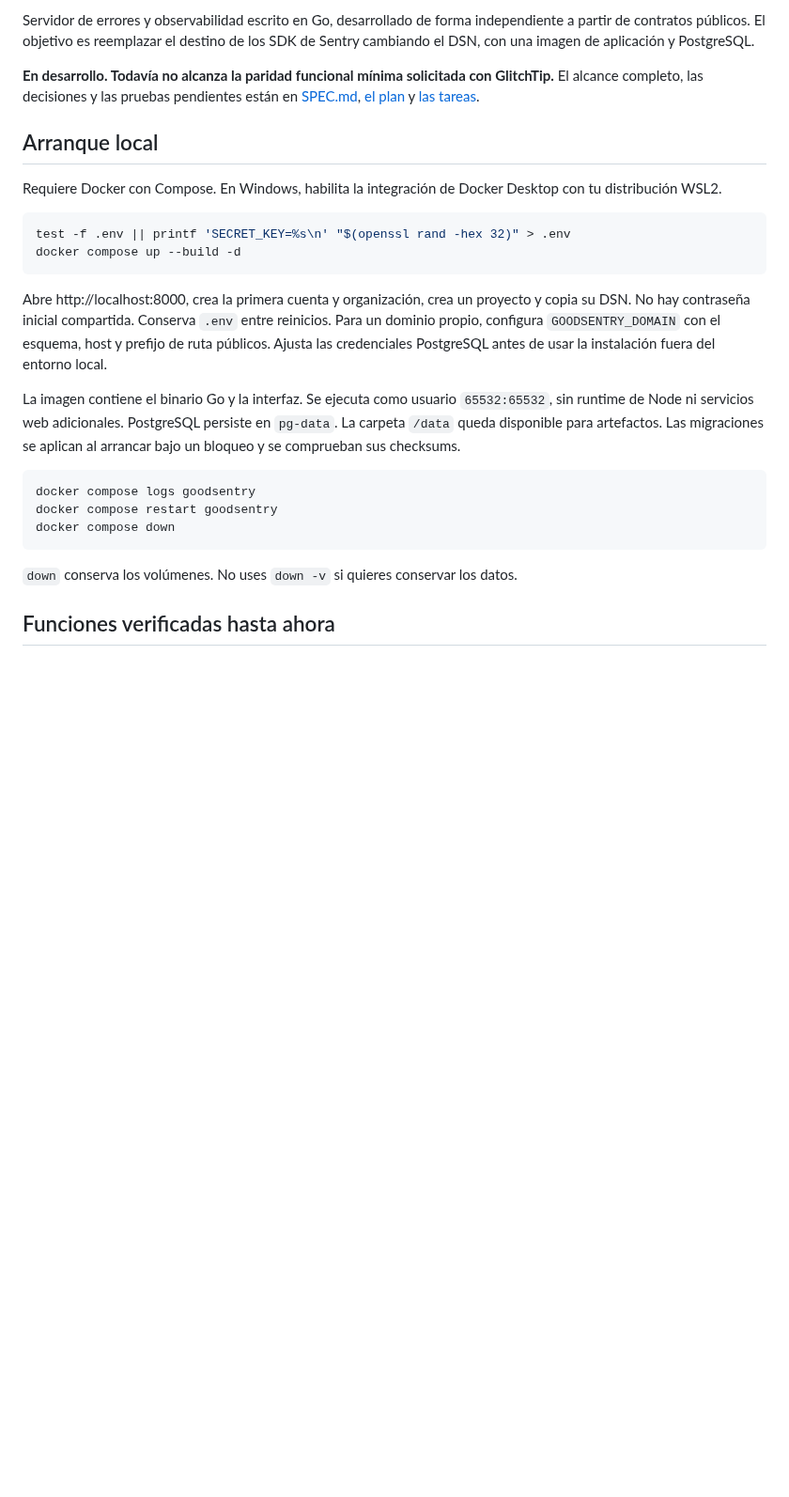
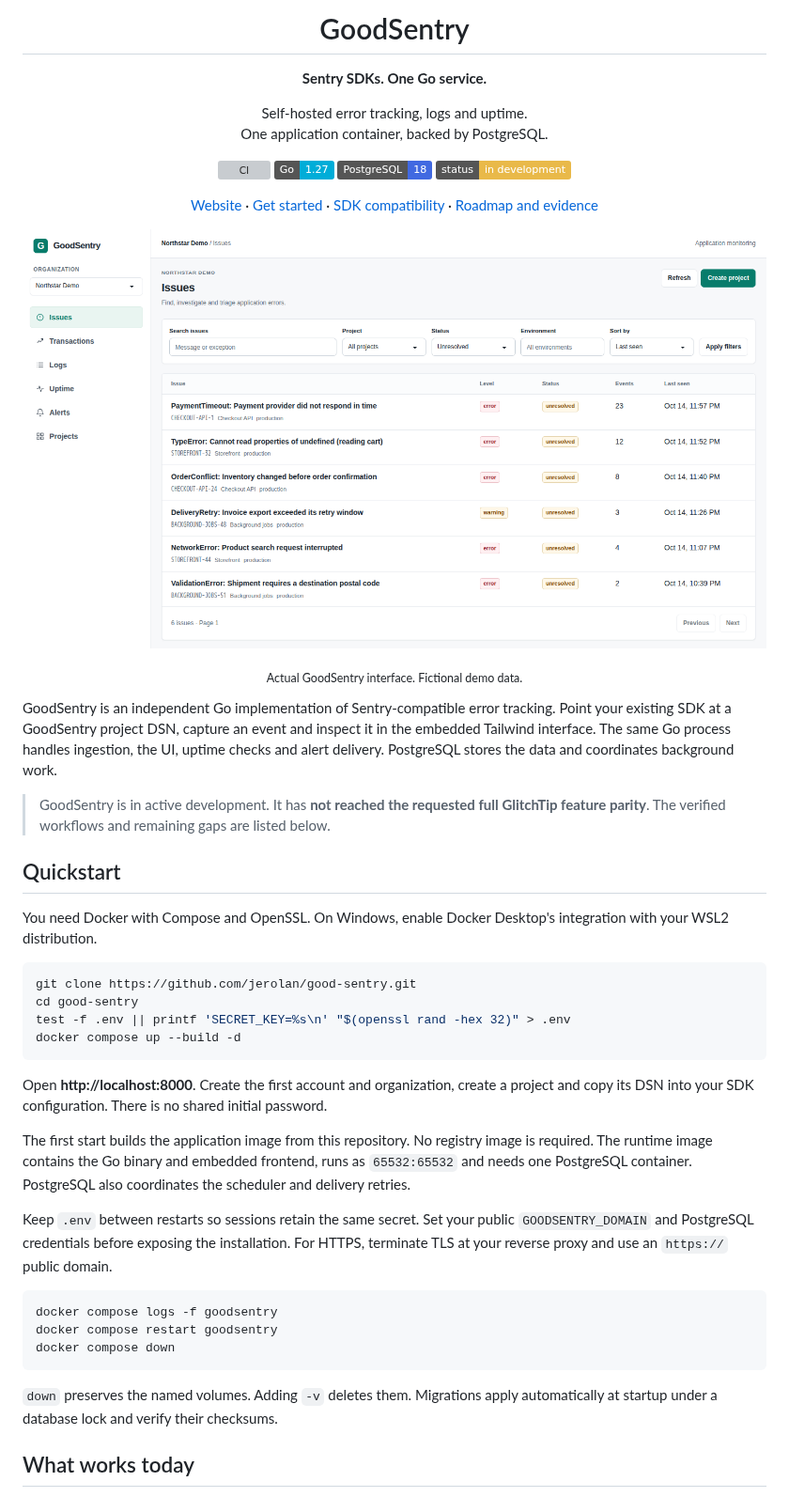
Before and after one commit to jerolan/good-sentry, a Markdown page: README.md, the part around one of its changes. Shown at 94% size. GitHub-like rendering; pictures changed too: site/assets/app-preview.png (added); badges without logos; blank space fills up the shorter version; grey boxes are pictures that could not be loaded.

````diff
--- a/README.md
+++ b/README.md
@@ -2,28 +4,55 @@
 
-Servidor de errores y observabilidad escrito en Go, desarrollado de forma independiente a partir de contratos públicos. El objetivo es reemplazar el destino de los SDK de Sentry cambiando el DSN, con una imagen de aplicación y PostgreSQL.
+<h1 align="center">GoodSentry</h1>
+<p align="center"><strong>Sentry SDKs. One Go service.</strong></p>
+<p align="center">Self-hosted error tracking, logs and uptime.<br>One application container, backed by PostgreSQL.</p>
 
-**En desarrollo. Todavía no alcanza la paridad funcional mínima solicitada con GlitchTip.** El alcance completo, las decisiones y las pruebas pendientes están en [SPEC.md](SPEC.md), [el plan](tasks/plan.md) y [las tareas](tasks/todo.md).
+<p align="center">
+  <a href="https://github.com/jerolan/good-sentry/actions/workflows/ci.yml"><img src="https://github.com/jerolan/good-sentry/actions/workflows/ci.yml/badge.svg" alt="CI"></a>
+  <img src="https://img.shields.io/badge/Go-1.27-00ADD8?logo=go&amp;logoColor=white" alt="Go 1.27">
+  <img src="https://img.shields.io/badge/PostgreSQL-18-4169E1?logo=postgresql&amp;logoColor=white" alt="PostgreSQL 18">
+  <img src="https://img.shields.io/badge/status-in%20development-e9b949" alt="In development">
+</p>
 
-## Arranque local
+<p align="center">
+  <a href="https://jerolan.github.io/good-sentry/">Website</a> ·
+  <a href="#quickstart">Get started</a> ·
+  <a href="#sdk-compatibility">SDK compatibility</a> ·
+  <a href="tasks/todo.md">Roadmap and evidence</a>
+</p>
 
-Requiere Docker con Compose. En Windows, habilita la integración de Docker Desktop con tu distribución WSL2.
+<p align="center">
+  <img src="site/assets/app-preview.png" width="1200" alt="GoodSentry dashboard with fictional demo errors">
+</p>
+<p align="center"><sub>Actual GoodSentry interface. Fictional demo data.</sub></p>
+
+GoodSentry is an independent Go implementation of Sentry-compatible error tracking. Point your existing SDK at a GoodSentry project DSN, capture an event and inspect it in the embedded Tailwind interface. The same Go process handles ingestion, the UI, uptime checks and alert delivery. PostgreSQL stores the data and coordinates background work.
+
+> GoodSentry is in active development. It has **not reached the requested full GlitchTip feature parity**. The verified workflows and remaining gaps are listed below.
+
+## Quickstart
+
+You need Docker with Compose and OpenSSL. On Windows, enable Docker Desktop's integration with your WSL2 distribution.
 
 ```sh
+git clone https://github.com/jerolan/good-sentry.git
+cd good-sentry
 test -f .env || printf 'SECRET_KEY=%s\n' "$(openssl rand -hex 32)" > .env
 docker compose up --build -d
 ```
 
-Abre http://localhost:8000, crea la primera cuenta y organización, crea un proyecto y copia su DSN. No hay contraseña inicial compartida. Conserva `.env` entre reinicios. Para un dominio propio, configura `GOODSENTRY_DOMAIN` con el esquema, host y prefijo de ruta públicos. Ajusta las credenciales PostgreSQL antes de usar la instalación fuera del entorno local.
+Open **http://localhost:8000**. Create the first account and organization, create a project and copy its DSN into your SDK configuration. There is no shared initial password.
 
-La imagen contiene el binario Go y la interfaz. Se ejecuta como usuario `65532:65532`, sin runtime de Node ni servicios web adicionales. PostgreSQL persiste en `pg-data`. La carpeta `/data` queda disponible para artefactos. Las migraciones se aplican al arrancar bajo un bloqueo y se comprueban sus checksums.
+The first start builds the application image from this repository. No registry image is required. The runtime image contains the Go binary and embedded frontend, runs as `65532:65532` and needs one PostgreSQL container. PostgreSQL also coordinates the scheduler and delivery retries.
+
+Keep `.env` between restarts so sessions retain the same secret. Set your public `GOODSENTRY_DOMAIN` and PostgreSQL credentials before exposing the installation. For HTTPS, terminate TLS at your reverse proxy and use an `https://` public domain.
 
 ```sh
-docker compose logs goodsentry
+docker compose logs -f goodsentry
 docker compose restart goodsentry
 docker compose down
 ```
 
-`down` conserva los volúmenes. No uses `down -v` si quieres conservar los datos.
+`down` preserves the named volumes. Adding `-v` deletes them. Migrations apply automatically at startup under a database lock and verify their checksums.
 
-## Funciones verificadas hasta ahora
+## What works today
 
````
Also changed, not shown: other parts of README.md (+90 -42 lines), tasks/todo.md (+5 -2 lines), 7 other files.
